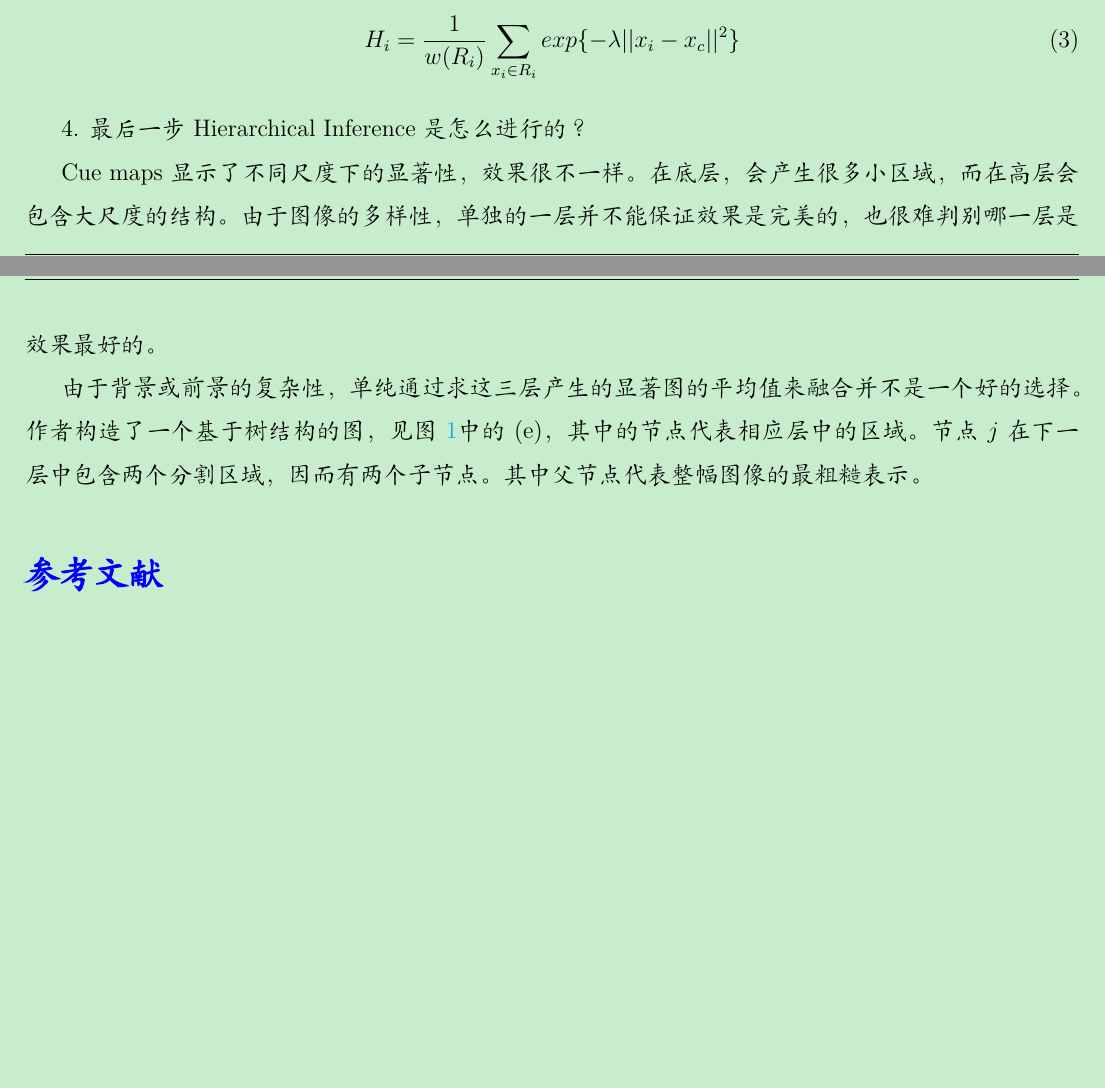
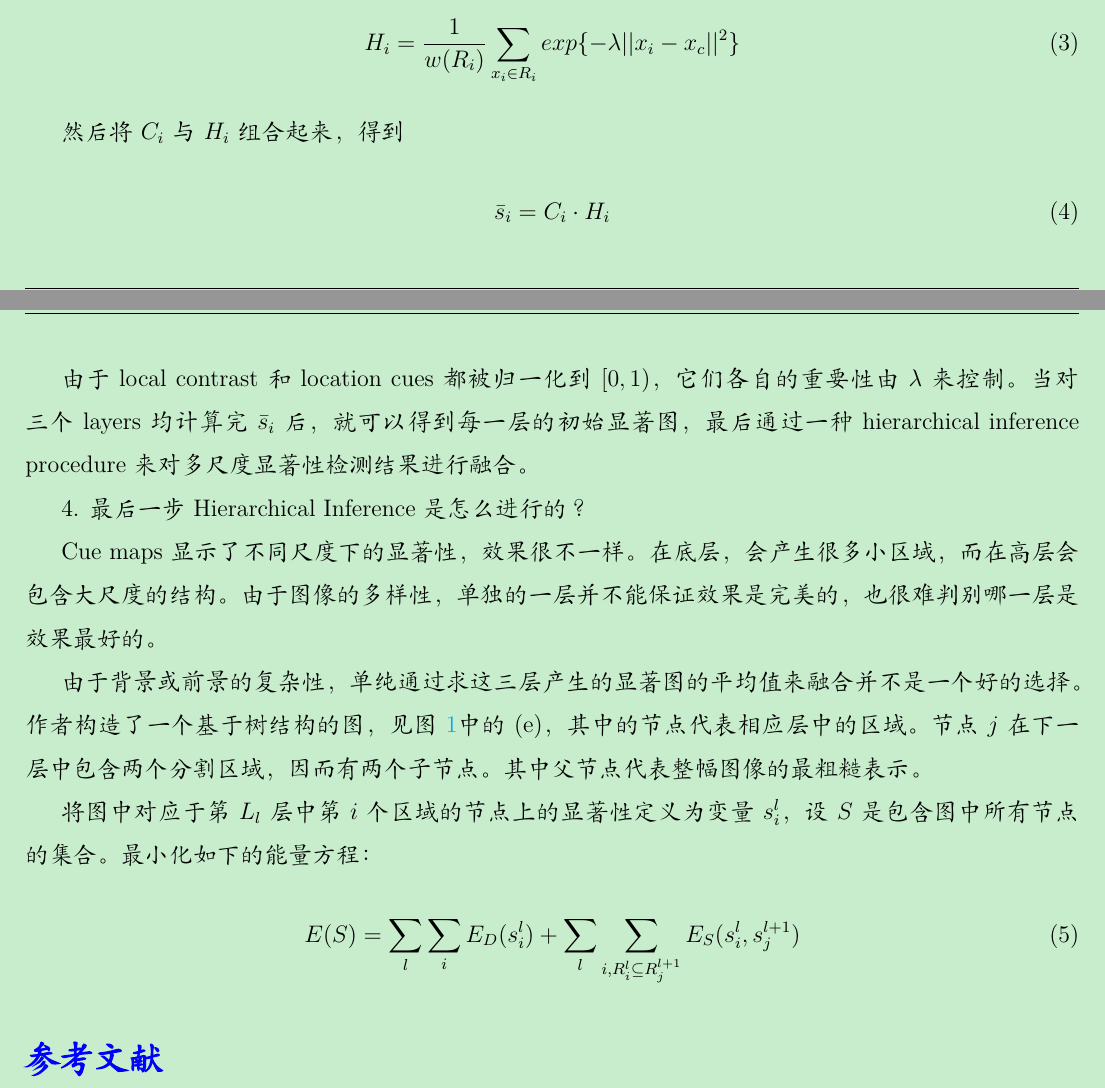
Before and after one commit to zhuyafei/SaliencyDetection, a LaTeX document (saliency.tex): two parts of pages 3 and 4 of 4, joined at a grey line, cut so that both start at the same text, the shorter picture padded with empty space. Compiled offline with XeLaTeX; a missing font is replaced by an installed copy or a similar font.

Commit message:
Add some contents about Hierarchical Saliency Detection

```diff
--- a/saliency.tex
+++ b/saliency.tex
@@ -279,16 +279,27 @@ C_i = \sum_{j=1}^{n}w(R_i)\Phi(i, j)||c_i-c_j||_2
 2）location heuristic
 
 心理物理学方面的研究表示人类视觉注意偏好图像的中央区域，所以在通常情况下越靠近图像中央的像素越显著。
-
 \begin{align}
 H_i = \frac{1}{w(R_i)}\sum_{x_i \in R_i} exp\{-\lambda||x_i-x_c||^2\}
 \end{align}
+
+然后将$C_i$与$H_i$组合起来，得到
+\begin{align}
+\bar{s}_i = C_i \cdot H_i
+\end{align}
+
+由于local contrast和location cues都被归一化到$[0, 1)$，它们各自的重要性由$\lambda$来控制。当对三个layers均计算完$\bar{s}_i$后，就可以得到每一层的初始显著图，最后通过一种hierarchical inference procedure来对多尺度显著性检测结果进行融合。
 
 4. 最后一步Hierarchical Inference是怎么进行的？
 
 Cue maps显示了不同尺度下的显著性，效果很不一样。在底层，会产生很多小区域，而在高层会包含大尺度的结构。由于图像的多样性，单独的一层并不能保证效果是完美的，也很难判别哪一层是效果最好的。
 
 由于背景或前景的复杂性，单纯通过求这三层产生的显著图的平均值来融合并不是一个好的选择。作者构造了一个基于树结构的图，见图~\ref{fig: hsaliency1}中的(e)，其中的节点代表相应层中的区域。节点$j$在下一层中包含两个分割区域，因而有两个子节点。其中父节点代表整幅图像的最粗糙表示。
+
+将图中对应于第$L_l$层中第$i$个区域的节点上的显著性定义为变量$s_i^l$，设$S$是包含图中所有节点的集合。最小化如下的能量方程：
+\begin{align}
+E(S) = \sum_l \sum_i E_D(s_i^l)+\sum_l \sum_{i, R_i^l \subseteq R_j ^{l+1}} E_S(s_i^l, s_j^{l+1})
+\end{align}
 
 %
 % references
```
Also changed, not shown: saliency.pdf.
